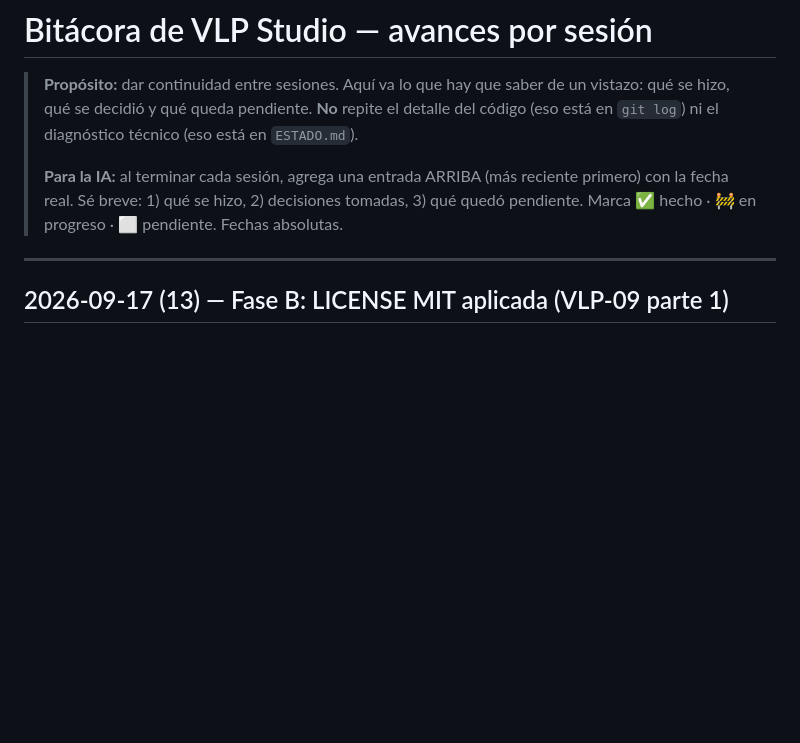
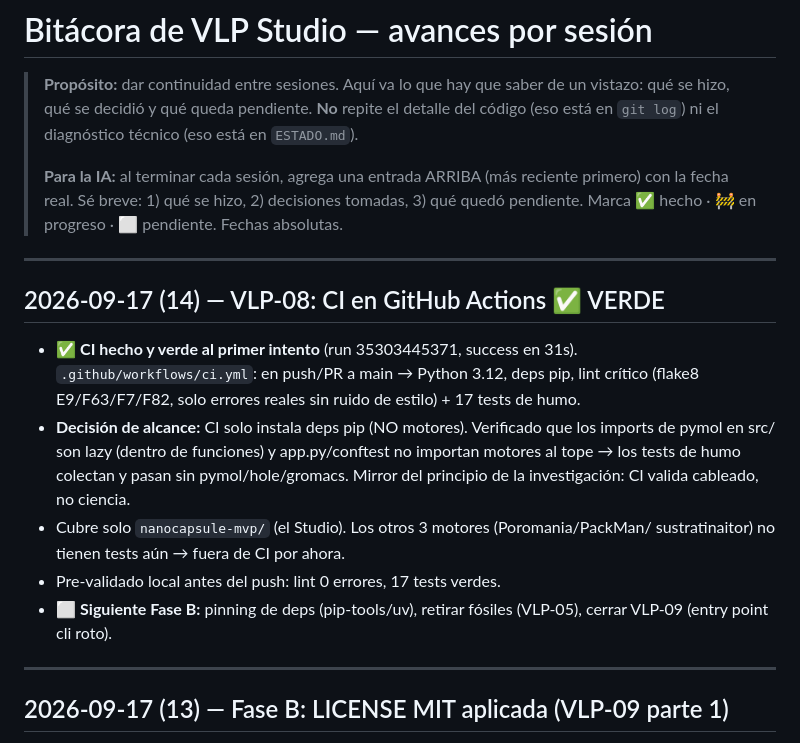
Before and after one commit to najera-maldonado/vlp-studio, a Markdown page: BITACORA.md, the part around the change. Drawn GitHub-style; blank space fills up the shorter version.

Commit message:
Bitácora (14): CI VLP-08 verde
Co-Authored-By: Claude Opus 4.8 <noreply@anthropic.com>

```diff
--- a/BITACORA.md
+++ b/BITACORA.md
@@ -8,6 +8,23 @@
 > **Para la IA:** al terminar cada sesión, agrega una entrada ARRIBA (más reciente
 > primero) con la fecha real. Sé breve: 1) qué se hizo, 2) decisiones tomadas, 3) qué
 > quedó pendiente. Marca ✅ hecho · 🚧 en progreso · ⬜ pendiente. Fechas absolutas.
+
+---
+
+## 2026-09-17 (14) — VLP-08: CI en GitHub Actions ✅ VERDE
+
+- ✅ **CI hecho y verde al primer intento** (run 35303445371, success en 31s).
+  `.github/workflows/ci.yml`: en push/PR a main → Python 3.12, deps pip, lint crítico
+  (flake8 E9/F63/F7/F82, solo errores reales sin ruido de estilo) + 17 tests de humo.
+- **Decisión de alcance:** CI solo instala deps pip (NO motores). Verificado que los
+  imports de pymol en src/ son lazy (dentro de funciones) y app.py/conftest no importan
+  motores al tope → los tests de humo colectan y pasan sin pymol/hole/gromacs. Mirror del
+  principio de la investigación: CI valida cableado, no ciencia.
+- Cubre solo `nanocapsule-mvp/` (el Studio). Los otros 3 motores (Poromania/PackMan/
+  sustratinaitor) no tienen tests aún → fuera de CI por ahora.
+- Pre-validado local antes del push: lint 0 errores, 17 tests verdes.
+- ⬜ **Siguiente Fase B:** pinning de deps (pip-tools/uv), retirar fósiles (VLP-05),
+  cerrar VLP-09 (entry point cli roto).
 
 ---
 
```
